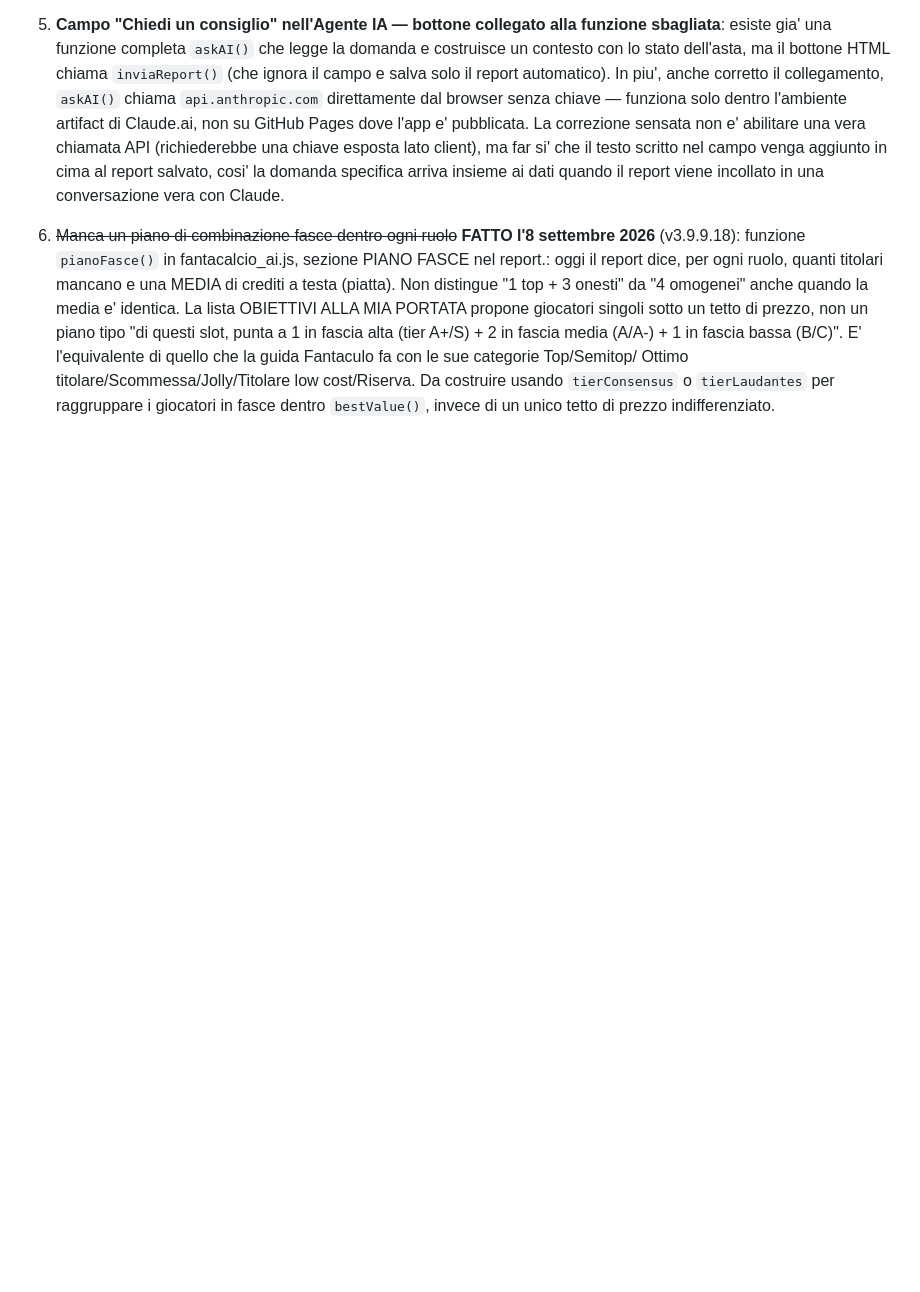
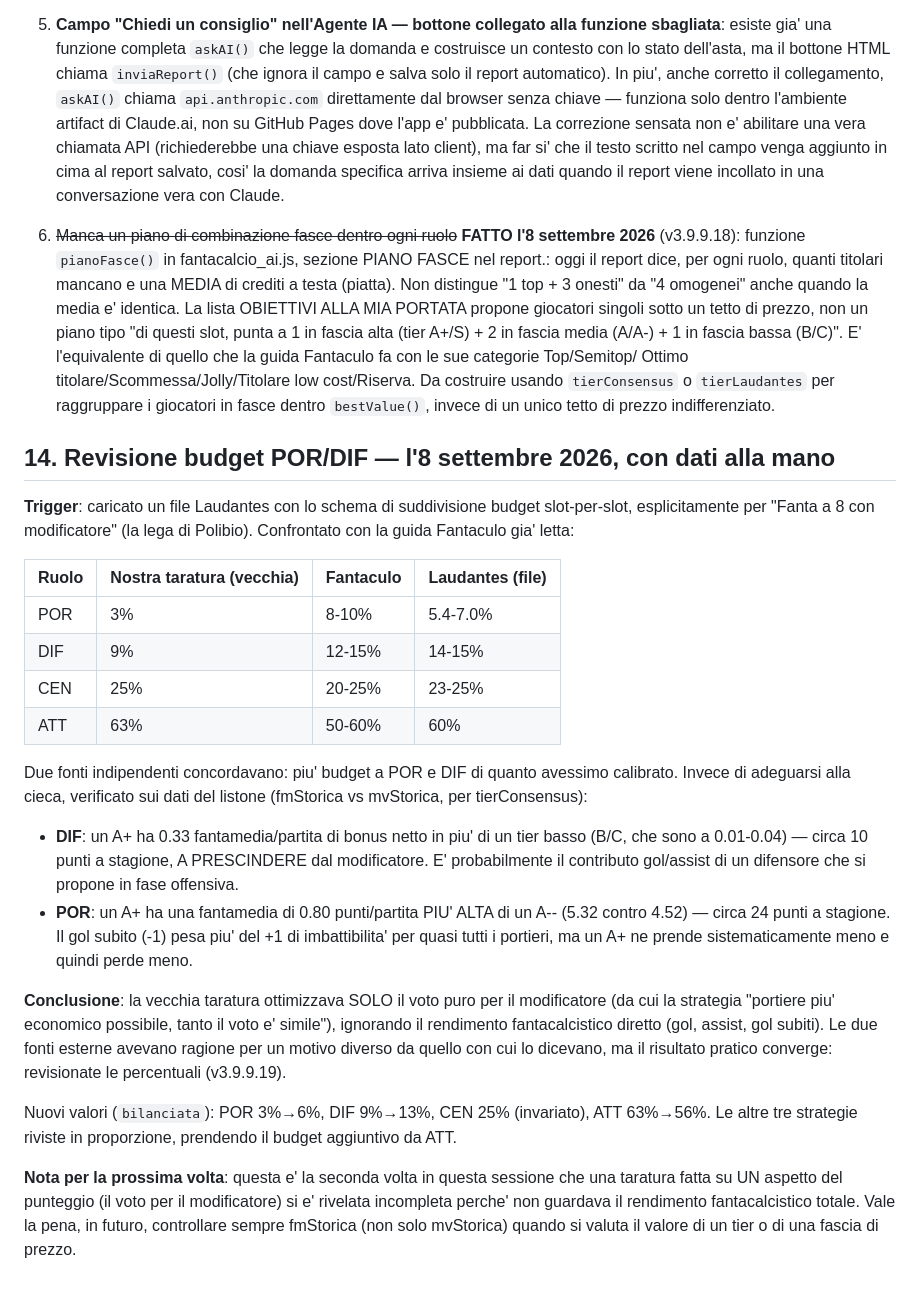
Before and after one commit to Pol1bio/FantaAI, a Markdown page: mappa_dati_players.md, the part around the change. GitHub-like rendering; blank space fills up the shorter version.

Commit message:
documenta la revisione budget POR/DIF con confronto a tre fonti

```diff
--- a/mappa_dati_players.md
+++ b/mappa_dati_players.md
@@ -335,3 +335,47 @@ conversazione e l'altra.**
    costruire usando `tierConsensus` o `tierLaudantes` per raggruppare i
    giocatori in fasce dentro `bestValue()`, invece di un unico tetto di
    prezzo indifferenziato.
+
+## 14. Revisione budget POR/DIF — l'8 settembre 2026, con dati alla mano
+
+**Trigger**: caricato un file Laudantes con lo schema di suddivisione
+budget slot-per-slot, esplicitamente per "Fanta a 8 con modificatore"
+(la lega di Polibio). Confrontato con la guida Fantaculo gia' letta:
+
+| Ruolo | Nostra taratura (vecchia) | Fantaculo | Laudantes (file) |
+|---|---|---|---|
+| POR | 3% | 8-10% | 5.4-7.0% |
+| DIF | 9% | 12-15% | 14-15% |
+| CEN | 25% | 20-25% | 23-25% |
+| ATT | 63% | 50-60% | 60% |
+
+Due fonti indipendenti concordavano: piu' budget a POR e DIF di quanto
+avessimo calibrato. Invece di adeguarsi alla cieca, verificato sui dati
+del listone (fmStorica vs mvStorica, per tierConsensus):
+
+- **DIF**: un A+ ha 0.33 fantamedia/partita di bonus netto in piu' di un
+  tier basso (B/C, che sono a 0.01-0.04) — circa 10 punti a stagione,
+  A PRESCINDERE dal modificatore. E' probabilmente il contributo
+  gol/assist di un difensore che si propone in fase offensiva.
+- **POR**: un A+ ha una fantamedia di 0.80 punti/partita PIU' ALTA di un
+  A-- (5.32 contro 4.52) — circa 24 punti a stagione. Il gol subito (-1)
+  pesa piu' del +1 di imbattibilita' per quasi tutti i portieri, ma un
+  A+ ne prende sistematicamente meno e quindi perde meno.
+
+**Conclusione**: la vecchia taratura ottimizzava SOLO il voto puro per
+il modificatore (da cui la strategia "portiere piu' economico possibile,
+tanto il voto e' simile"), ignorando il rendimento fantacalcistico
+diretto (gol, assist, gol subiti). Le due fonti esterne avevano ragione
+per un motivo diverso da quello con cui lo dicevano, ma il risultato
+pratico converge: revisionate le percentuali (v3.9.9.19).
+
+Nuovi valori (`bilanciata`): POR 3%→6%, DIF 9%→13%, CEN 25% (invariato),
+ATT 63%→56%. Le altre tre strategie riviste in proporzione, prendendo il
+budget aggiuntivo da ATT.
+
+**Nota per la prossima volta**: questa e' la seconda volta in questa
+sessione che una taratura fatta su UN aspetto del punteggio (il voto per
+il modificatore) si e' rivelata incompleta perche' non guardava il
+rendimento fantacalcistico totale. Vale la pena, in futuro, controllare
+sempre fmStorica (non solo mvStorica) quando si valuta il valore di un
+tier o di una fascia di prezzo.
```
